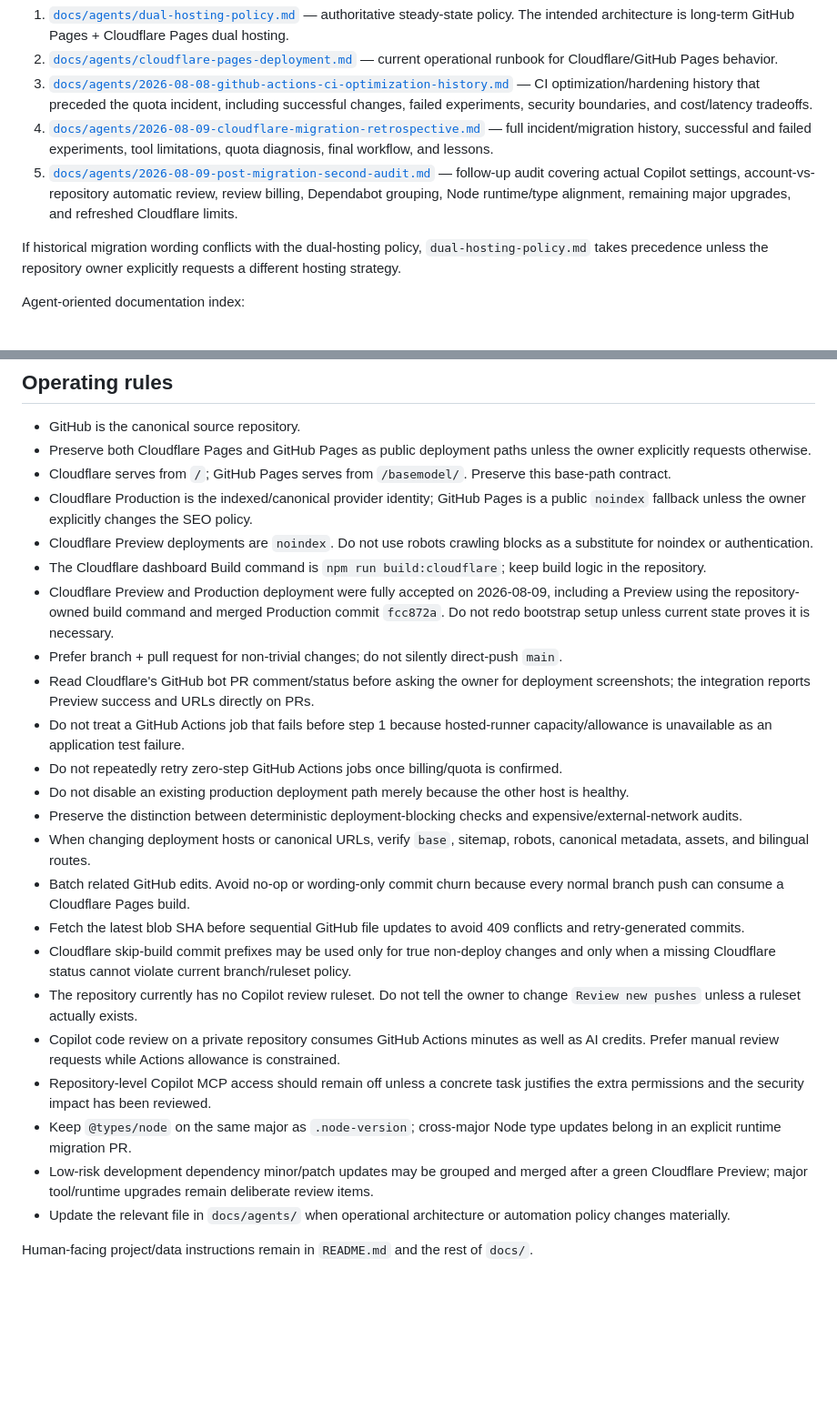
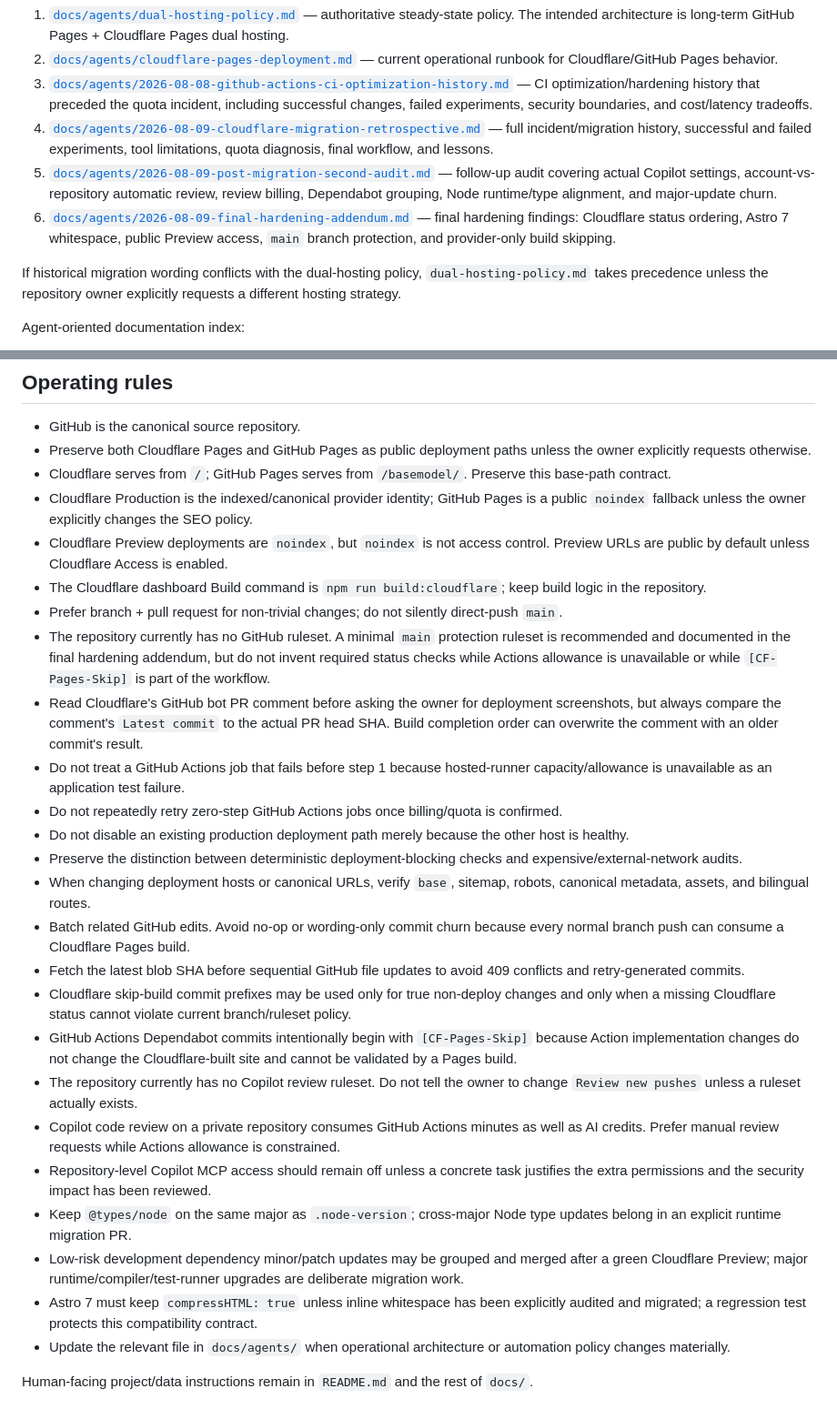
Before and after one commit to mykcs/basemodel, a Markdown page: AGENTS.md, 2 parts joined by grey strips. Shown at 91% size. Drawn GitHub-style; blank space fills up the shorter version.

Commit message:
[CF-Pages-Skip] docs: add final deployment safety rules

```diff
--- a/AGENTS.md
+++ b/AGENTS.md
@@ -10,7 +10,8 @@ Before changing hosting, CI, deployment, URL/base-path behavior, SEO deployment
 2. [`docs/agents/cloudflare-pages-deployment.md`](docs/agents/cloudflare-pages-deployment.md) — current operational runbook for Cloudflare/GitHub Pages behavior.
 3. [`docs/agents/2026-08-08-github-actions-ci-optimization-history.md`](docs/agents/2026-08-08-github-actions-ci-optimization-history.md) — CI optimization/hardening history that preceded the quota incident, including successful changes, failed experiments, security boundaries, and cost/latency tradeoffs.
 4. [`docs/agents/2026-08-09-cloudflare-migration-retrospective.md`](docs/agents/2026-08-09-cloudflare-migration-retrospective.md) — full incident/migration history, successful and failed experiments, tool limitations, quota diagnosis, final workflow, and lessons.
-5. [`docs/agents/2026-08-09-post-migration-second-audit.md`](docs/agents/2026-08-09-post-migration-second-audit.md) — follow-up audit covering actual Copilot settings, account-vs-repository automatic review, review billing, Dependabot grouping, Node runtime/type alignment, remaining major upgrades, and refreshed Cloudflare limits.
+5. [`docs/agents/2026-08-09-post-migration-second-audit.md`](docs/agents/2026-08-09-post-migration-second-audit.md) — follow-up audit covering actual Copilot settings, account-vs-repository automatic review, review billing, Dependabot grouping, Node runtime/type alignment, and major-update churn.
+6. [`docs/agents/2026-08-09-final-hardening-addendum.md`](docs/agents/2026-08-09-final-hardening-addendum.md) — final hardening findings: Cloudflare status ordering, Astro 7 whitespace, public Preview access, `main` branch protection, and provider-only build skipping.
 
 If historical migration wording conflicts with the dual-hosting policy, `dual-hosting-policy.md` takes precedence unless the repository owner explicitly requests a different hosting strategy.
 
@@ -24,11 +25,11 @@ Agent-oriented documentation index:
 - Preserve both Cloudflare Pages and GitHub Pages as public deployment paths unless the owner explicitly requests otherwise.
 - Cloudflare serves from `/`; GitHub Pages serves from `/basemodel/`. Preserve this base-path contract.
 - Cloudflare Production is the indexed/canonical provider identity; GitHub Pages is a public `noindex` fallback unless the owner explicitly changes the SEO policy.
-- Cloudflare Preview deployments are `noindex`. Do not use robots crawling blocks as a substitute for noindex or authentication.
+- Cloudflare Preview deployments are `noindex`, but `noindex` is not access control. Preview URLs are public by default unless Cloudflare Access is enabled.
 - The Cloudflare dashboard Build command is `npm run build:cloudflare`; keep build logic in the repository.
-- Cloudflare Preview and Production deployment were fully accepted on 2026-08-09, including a Preview using the repository-owned build command and merged Production commit `fcc872a`. Do not redo bootstrap setup unless current state proves it is necessary.
 - Prefer branch + pull request for non-trivial changes; do not silently direct-push `main`.
-- Read Cloudflare's GitHub bot PR comment/status before asking the owner for deployment screenshots; the integration reports Preview success and URLs directly on PRs.
+- The repository currently has no GitHub ruleset. A minimal `main` protection ruleset is recommended and documented in the final hardening addendum, but do not invent required status checks while Actions allowance is unavailable or while `[CF-Pages-Skip]` is part of the workflow.
+- Read Cloudflare's GitHub bot PR comment before asking the owner for deployment screenshots, but always compare the comment's `Latest commit` to the actual PR head SHA. Build completion order can overwrite the comment with an older commit's result.
 - Do not treat a GitHub Actions job that fails before step 1 because hosted-runner capacity/allowance is unavailable as an application test failure.
 - Do not repeatedly retry zero-step GitHub Actions jobs once billing/quota is confirmed.
 - Do not disable an existing production deployment path merely because the other host is healthy.
@@ -37,11 +38,13 @@ Agent-oriented documentation index:
 - Batch related GitHub edits. Avoid no-op or wording-only commit churn because every normal branch push can consume a Cloudflare Pages build.
 - Fetch the latest blob SHA before sequential GitHub file updates to avoid 409 conflicts and retry-generated commits.
 - Cloudflare skip-build commit prefixes may be used only for true non-deploy changes and only when a missing Cloudflare status cannot violate current branch/ruleset policy.
+- GitHub Actions Dependabot commits intentionally begin with `[CF-Pages-Skip]` because Action implementation changes do not change the Cloudflare-built site and cannot be validated by a Pages build.
 - The repository currently has no Copilot review ruleset. Do not tell the owner to change `Review new pushes` unless a ruleset actually exists.
 - Copilot code review on a private repository consumes GitHub Actions minutes as well as AI credits. Prefer manual review requests while Actions allowance is constrained.
 - Repository-level Copilot MCP access should remain off unless a concrete task justifies the extra permissions and the security impact has been reviewed.
 - Keep `@types/node` on the same major as `.node-version`; cross-major Node type updates belong in an explicit runtime migration PR.
-- Low-risk development dependency minor/patch updates may be grouped and merged after a green Cloudflare Preview; major tool/runtime upgrades remain deliberate review items.
+- Low-risk development dependency minor/patch updates may be grouped and merged after a green Cloudflare Preview; major runtime/compiler/test-runner upgrades are deliberate migration work.
+- Astro 7 must keep `compressHTML: true` unless inline whitespace has been explicitly audited and migrated; a regression test protects this compatibility contract.
 - Update the relevant file in `docs/agents/` when operational architecture or automation policy changes materially.
 
 Human-facing project/data instructions remain in `README.md` and the rest of `docs/`.
```
